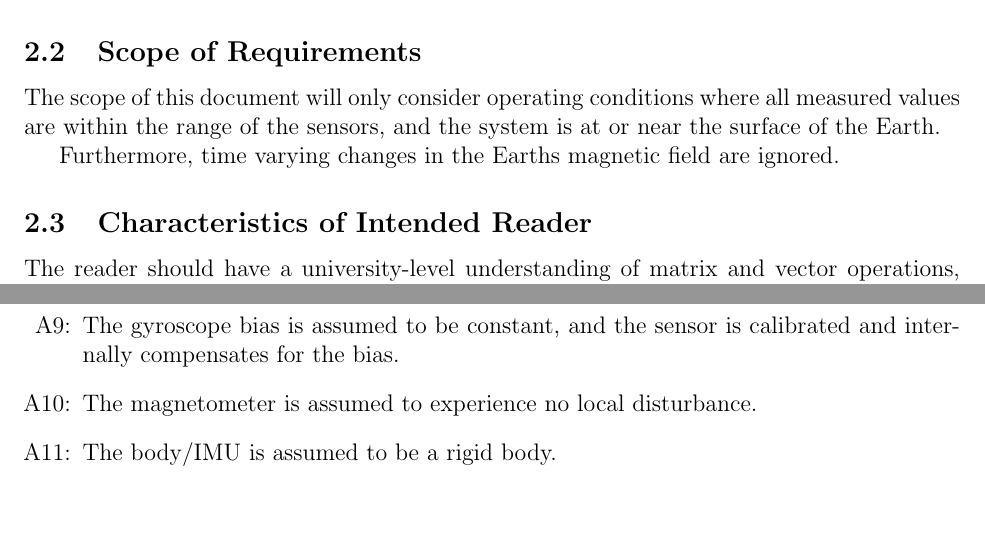
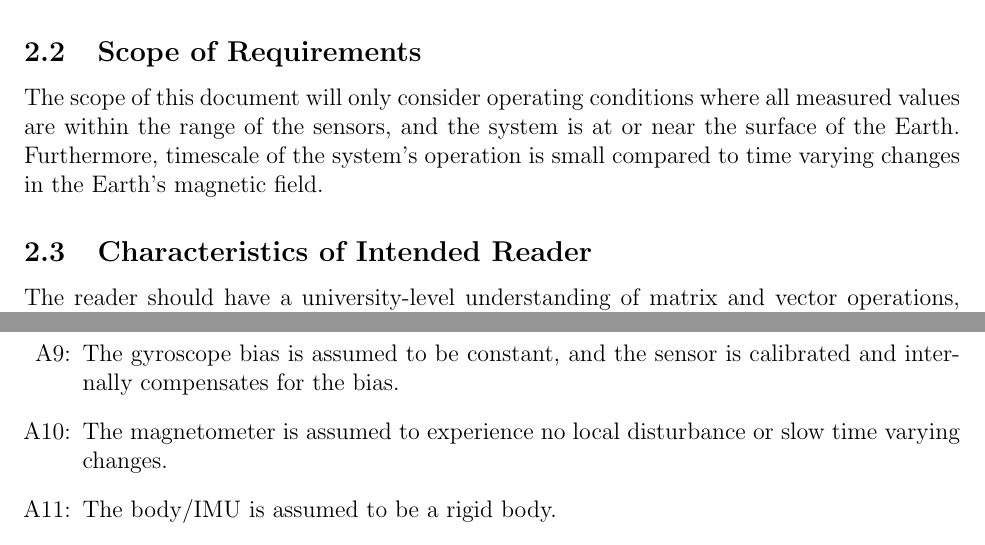
Before and after one commit to adrian-soch/attitude_check, a LaTeX document (docs/SRS/SRS.tex): two parts of pages 7 and 12 of 30, joined at a grey line, cut so that both start at the same text, the shorter picture padded with empty space. Compiled offline with pdfLaTeX.

Commit message:
Update assumption on magnetic field

```diff
--- a/docs/SRS/SRS.tex
+++ b/docs/SRS/SRS.tex
@@ -360,9 +360,9 @@ development process. \cite{purpose}
 \subsection{Scope of Requirements}
 
 The scope of this document will only consider operating conditions where all measured values are
-within the range of the sensors, and the system is at or near the surface of the Earth.
-
-Furthermore, time varying changes in the Earths magnetic field are ignored.
+within the range of the sensors, and the system is at or near the surface of the Earth. Furthermore,
+timescale of the system's operation is small compared to time varying changes in the Earth's
+magnetic field.
 
 \plt{Modelling the real world requires simplification.  The full complexity of the actual physics,
   chemistry, biology is too much for existing models, and for existing computational solution
@@ -373,7 +373,7 @@ Furthermore, time varying changes in the Earths magnetic field are ignored.
 
 \plt{The scope section is related to the assumptions section (Section~\ref{sec_assumpt}).  However,
   the scope and the assumptions are not at the same level of abstraction.  The scope is at a high
-  level.  The focus is on the ``big picture'' assumptions.  The assumptions section lists, and
+  level.  The focus is on the ``big picture'' assumptions.  The assumptions' section lists, and
   describes, all of the assumptions.}
 
 \subsection{Characteristics of Intended Reader} \label{sec_IntendedReader}
@@ -749,7 +749,7 @@ refer to the theoretical model [TM], general definition [GD], data definition [D
     \item[A\refstepcounter{assumpnum}\theassumpnum \label{a:gyro}:] The gyroscope bias is assumed to
     be constant, and the sensor is calibrated and internally compensates for the bias.
     \item[A\refstepcounter{assumpnum}\theassumpnum \label{a:mag}:] The magnetometer is assumed to
-    experience no local disturbance.
+    experience no local disturbance or slow time varying changes.
     \item[A\refstepcounter{assumpnum}\theassumpnum \label{a:rigid}:] The body/IMU is assumed to be a
     rigid body.
     \item[A\refstepcounter{assumpnum}\theassumpnum \label{a:static}:] The system is assumed to be in
```
Also changed, not shown: docs/SRS/SRS.tex (8 more changed lines).
